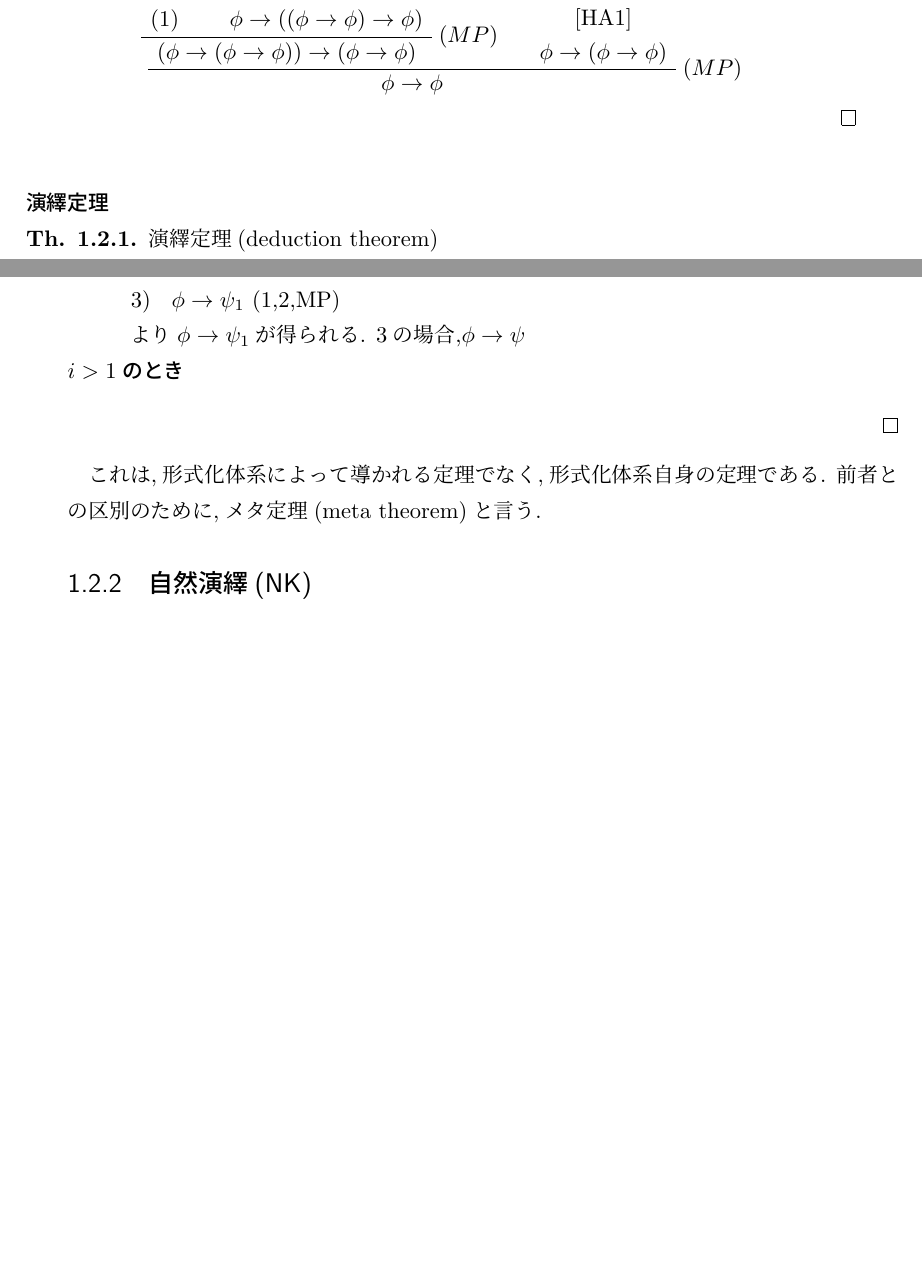
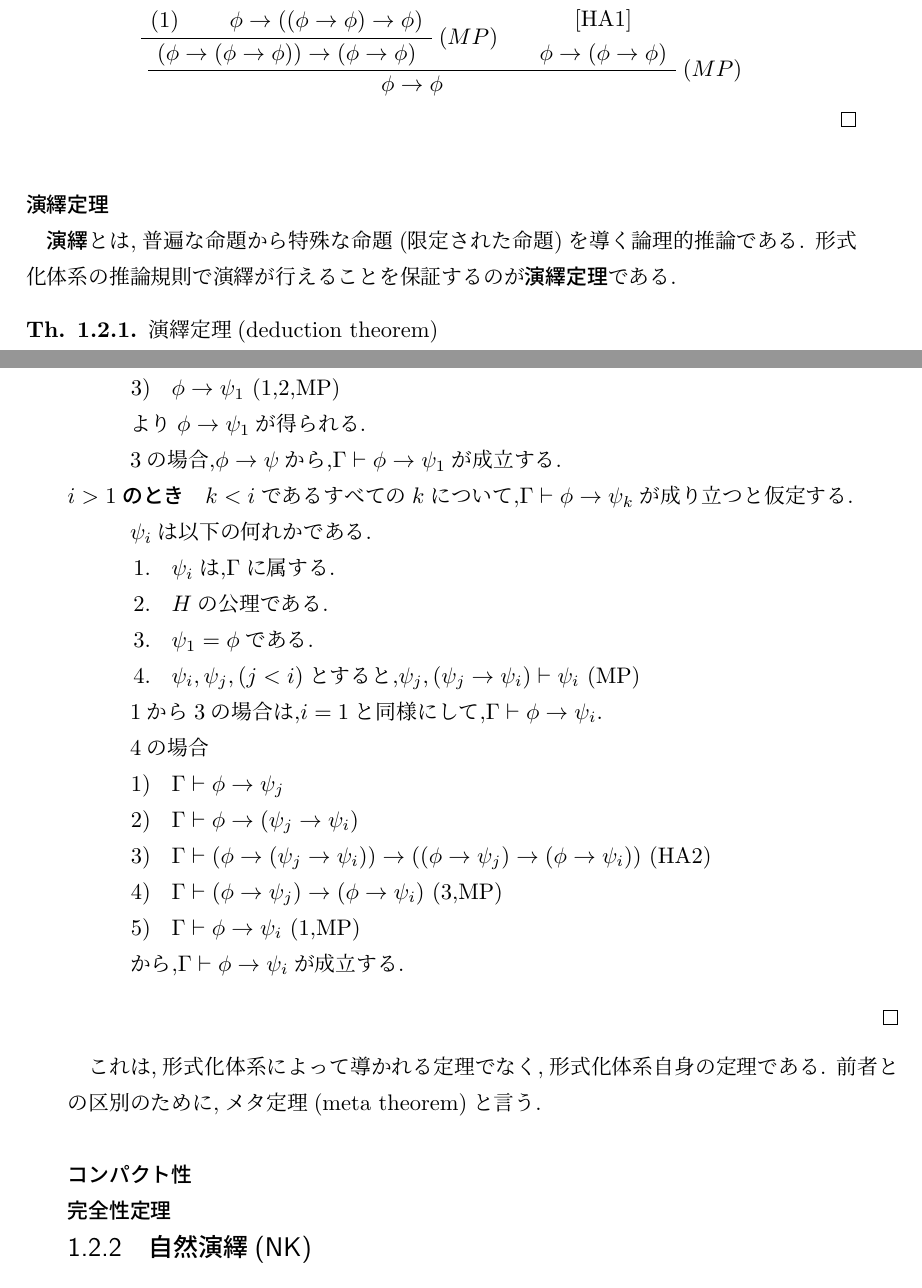
Before and after one commit to seisyuu-hantatsushi/implement_set_theory_in_coq, a LaTeX book (doc/main.tex, which reads doc/prop_logic.tex): two parts of pages 11 and 12 of 15, joined at a grey line, cut so that both start at the same text, the shorter picture padded with empty space. Compiled offline with pLaTeX and dvipdfmx.

Commit message:
命題論理の演繹定理を追加.

```diff
--- a/doc/prop_logic.tex
+++ b/doc/prop_logic.tex
@@ -365,6 +365,8 @@ Hを用いた証明の例として$\vdash \phi \to \phi$を証明する.
 \end{proof}
 
 \subsubsection{演繹定理}
+\textgt{演繹}とは,普遍な命題から特殊な命題(限定された命題)を導く論理的推論である.
+形式化体系の推論規則で演繹が行えることを保証するのが\textgt{演繹定理}である.
 
 \begin{thm}
  演繹定理(deduction theorem)
@@ -393,13 +395,36 @@ Hを用いた証明の例として$\vdash \phi \to \phi$を証明する.
 			  \item $\psi_1 \to (\phi \to \psi_1)$ (HA1)
 			  \item $\phi \to \psi_1$ (1,2,MP)
 			 \end{enumerate}
-			 より$\phi \to \psi_1$が得られる.
-			 3の場合,$\phi \to \psi$
-   \item[$i>1$のとき]
+			 より$\phi \to \psi_1$が得られる. \\
+			 3の場合,$\phi \to \psi$から,$\Gamma \vdash \phi \to \psi_1$が成立する.
+  \item[$i>1$のとき]
+			 $k<i$であるすべての$k$について,$\Gamma \vdash \phi \to \psi_k$が成り立つと仮定する. \\
+			 $\psi_i$は以下の何れかである.
+			 \begin{enumerate}
+			  \item $\psi_i$は,$\Gamma$に属する.
+			  \item $H$の公理である.
+			  \item $\psi_1=\phi$である.
+			  \item $\psi_i,\psi_j,(j<i)$とすると,$\psi_j,(\psi_j\to\psi_i)\vdash\psi_i$ (MP)
+			 \end{enumerate}
+			 1から3の場合は,$i=1$と同様にして,$\Gamma \vdash \phi \to \psi_i$. \\
+			 4の場合
+			 \renewcommand{\labelenumi}{\arabic{enumi})}
+			 \begin{enumerate}
+			  \item $\Gamma \vdash \phi \to \psi_j$
+			  \item $\Gamma \vdash \phi \to (\psi_j \to \psi_i)$
+			  \item $\Gamma \vdash (\phi \to (\psi_j \to \psi_i)) \to ((\phi \to \psi_j) \to (\phi \to \psi_i))$ (HA2)
+			  \item $\Gamma \vdash (\phi \to \psi_j) \to (\phi \to \psi_i)$ (3,MP)
+			  \item $\Gamma \vdash \phi \to \psi_i$ (1,MP)
+			 \end{enumerate}
+			 から,$\Gamma \vdash \phi \to \psi_i$が成立する.
  \end{description}
 \end{proof}
 これは,形式化体系によって導かれる定理でなく,形式化体系自身の定理である.
 前者との区別のために,メタ定理(meta theorem)と言う.
+
+\subsubsection{コンパクト性}
+\subsubsection{完全性定理}
+
 
 \subsection{自然演繹(NK)}
 
```
